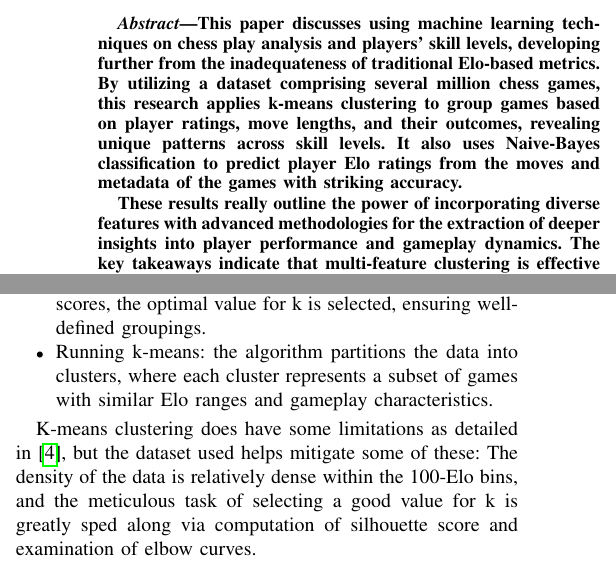
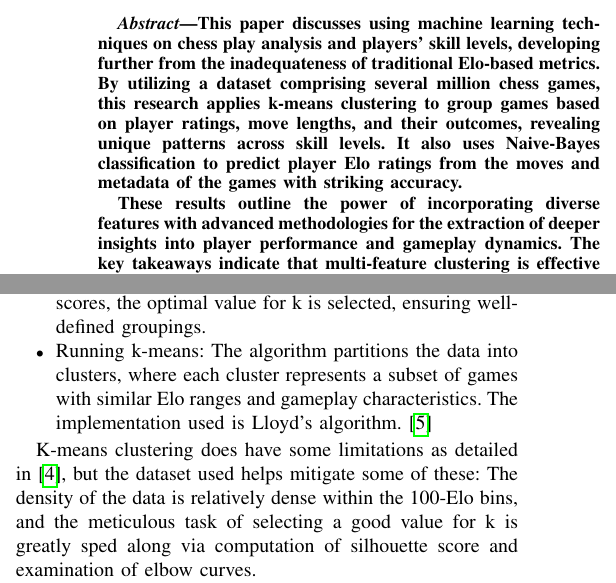
Before and after one commit to MutantLeech/CRE-Project, a LaTeX paper (IEEE-CRE-Paper.tex): two parts of the columns of pages 1 and 2 of 5, joined at a grey line, cut so that both start at the same text. Compiled offline with pdfLaTeX.

Commit message:
What is Hopefully the Final Version of the Paper

```diff
--- a/IEEE-CRE-Paper.tex
+++ b/IEEE-CRE-Paper.tex
@@ -39,7 +39,7 @@ rwilson2@ltu.edu}
 \begin{abstract}
 This paper discusses using machine learning techniques on chess play analysis and players' skill levels, developing further from the inadequateness of traditional Elo-based metrics. By utilizing a dataset comprising several million chess games, this research applies k-means clustering to group games based on player ratings, move lengths, and their outcomes, revealing unique patterns across skill levels. It also uses Naive-Bayes classification to predict player Elo ratings from the moves and metadata of the games with striking accuracy.
 
-These results really outline the power of incorporating diverse features with advanced methodologies for the extraction of deeper insights into player performance and gameplay dynamics. The key takeaways indicate that multi-feature clustering is effective for nuanced differences in the skill level and classification methods are useful in predicting performance. These advances open avenues for enhanced player training, personal feedback, and improvements in the chess engine. Future studies may add more features and symptom links and optimize different algorithms for better performance.
+These results outline the power of incorporating diverse features with advanced methodologies for the extraction of deeper insights into player performance and gameplay dynamics. The key takeaways indicate that multi-feature clustering is effective for nuanced differences in the skill level and classification methods are useful in predicting performance. These advances open avenues for enhanced player training, personal feedback, and improvements in the chess engine. Future studies may add more features and symptom links and optimize different algorithms for better performance.
 \end{abstract}
 
 \begin{IEEEkeywords}
@@ -120,7 +120,7 @@ In terms of the distribution of games, it appears to closely follow a normal dis
  The cleaned dataset is used to group games based on player performance. The program applies the k-means clustering algorithm, leveraging Elo ratings as the primary axis for separation. Key steps include:
 \begin{itemize}
     \item Determining the number of clusters (k): Using silhouette scores, the optimal value for k is selected, ensuring well-defined groupings.
-    \item Running k-means: the algorithm partitions the data into clusters, where each cluster represents a subset of games with similar Elo ranges and gameplay characteristics.
+    \item Running k-means: The algorithm partitions the data into clusters, where each cluster represents a subset of games with similar Elo ranges and gameplay characteristics. The implementation used is Lloyd's algorithm. \cite{b5}
 \end{itemize}
 
 K-means clustering does have some limitations as detailed in \cite{b4}, but the dataset used helps mitigate some of these: The density of the data is relatively dense within the 100-Elo bins, and the meticulous task of selecting a good value for k is greatly sped along via computation of silhouette score and examination of elbow curves.
```
Also changed, not shown: IEEE-CRE-Paper.pdf, 1 other file.
